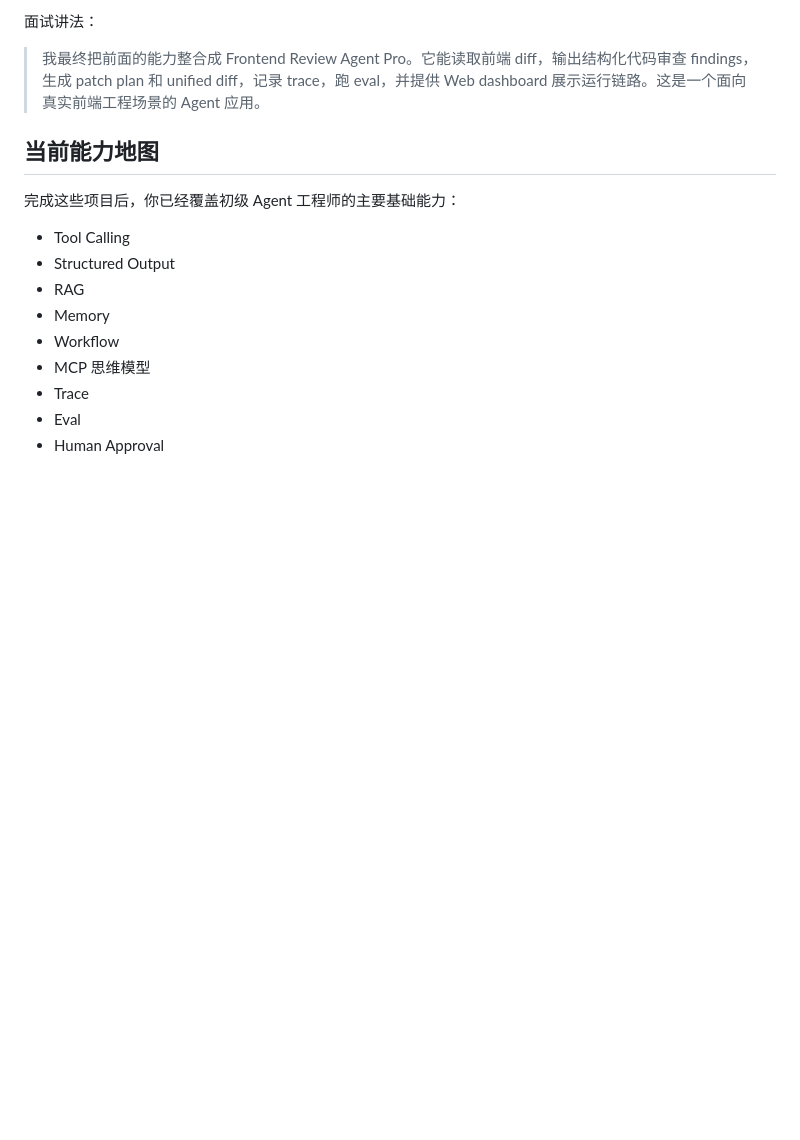
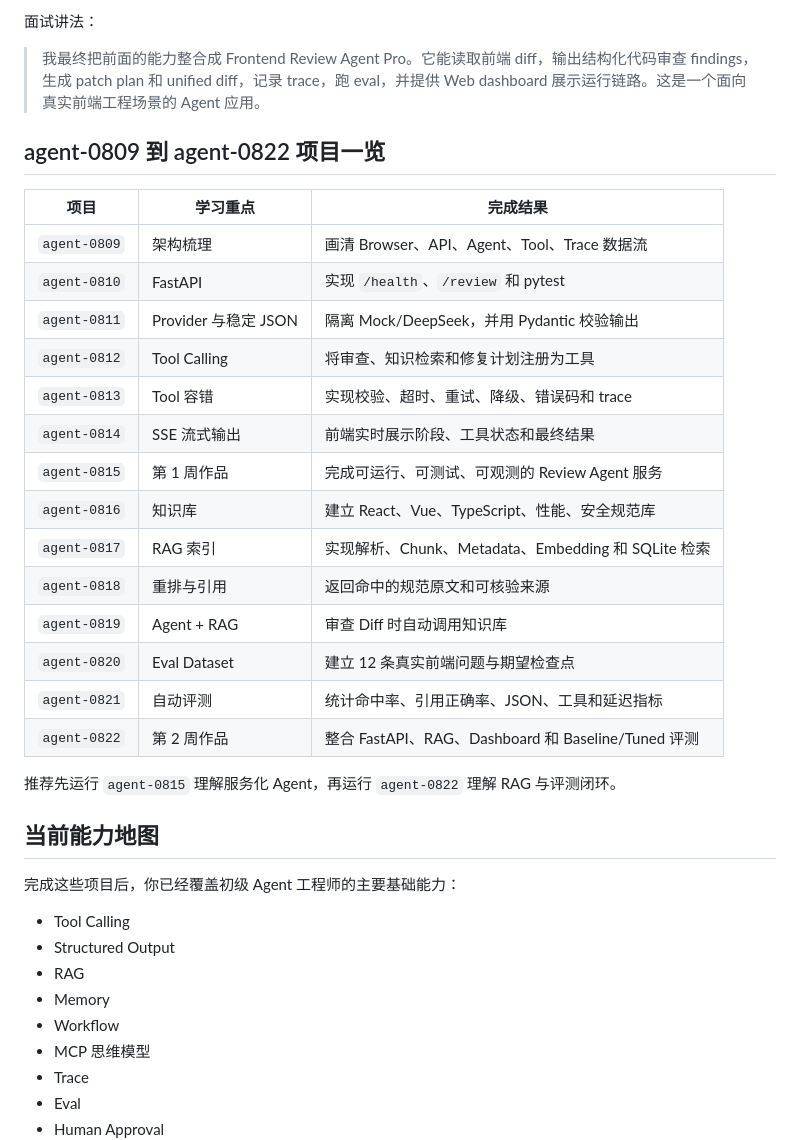
Before and after one commit to liancheng2020/agent-learning, a Markdown page: README.md, the part around one of its changes. GitHub-like rendering; blank space fills up the shorter version.

```diff
--- a/README.md
+++ b/README.md
@@ -760,6 +796,27 @@ http://localhost:5118
 
 > 我最终把前面的能力整合成 Frontend Review Agent Pro。它能读取前端 diff，输出结构化代码审查 findings，生成 patch plan 和 unified diff，记录 trace，跑 eval，并提供 Web dashboard 展示运行链路。这是一个面向真实前端工程场景的 Agent 应用。
 
+## agent-0809 到 agent-0822 项目一览
+
+| 项目 | 学习重点 | 完成结果 |
+| --- | --- | --- |
+| `agent-0809` | 架构梳理 | 画清 Browser、API、Agent、Tool、Trace 数据流 |
+| `agent-0810` | FastAPI | 实现 `/health`、`/review` 和 pytest |
+| `agent-0811` | Provider 与稳定 JSON | 隔离 Mock/DeepSeek，并用 Pydantic 校验输出 |
+| `agent-0812` | Tool Calling | 将审查、知识检索和修复计划注册为工具 |
+| `agent-0813` | Tool 容错 | 实现校验、超时、重试、降级、错误码和 trace |
+| `agent-0814` | SSE 流式输出 | 前端实时展示阶段、工具状态和最终结果 |
+| `agent-0815` | 第 1 周作品 | 完成可运行、可测试、可观测的 Review Agent 服务 |
+| `agent-0816` | 知识库 | 建立 React、Vue、TypeScript、性能、安全规范库 |
+| `agent-0817` | RAG 索引 | 实现解析、Chunk、Metadata、Embedding 和 SQLite 检索 |
+| `agent-0818` | 重排与引用 | 返回命中的规范原文和可核验来源 |
+| `agent-0819` | Agent + RAG | 审查 Diff 时自动调用知识库 |
+| `agent-0820` | Eval Dataset | 建立 12 条真实前端问题与期望检查点 |
+| `agent-0821` | 自动评测 | 统计命中率、引用正确率、JSON、工具和延迟指标 |
+| `agent-0822` | 第 2 周作品 | 整合 FastAPI、RAG、Dashboard 和 Baseline/Tuned 评测 |
+
+推荐先运行 `agent-0815` 理解服务化 Agent，再运行 `agent-0822` 理解 RAG 与评测闭环。
+
 ## 当前能力地图
 
 完成这些项目后，你已经覆盖初级 Agent 工程师的主要基础能力：
```
Also changed, not shown: other parts of README.md (+65 -43 lines).
